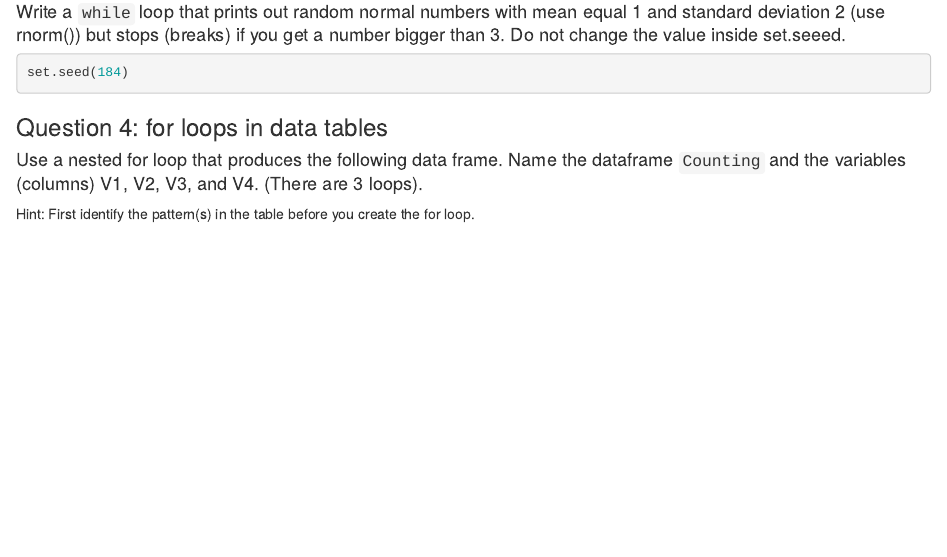
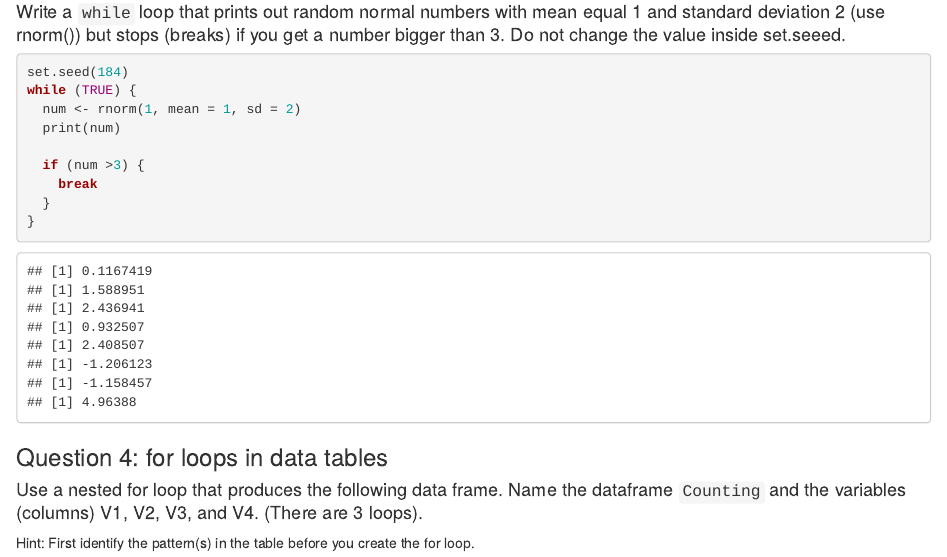
Before and after one commit to stat184-summer2023/a10-base-r-sumiiiko, an R Markdown document (base-R-template.Rmd): the page in a window 1100 px wide, from 1230 px down. Rendered offline with R 4.5, knitr and Pandoc, with nearby package versions.

Commit message:
Completed question 4

````diff
--- a/base-R-template.Rmd
+++ b/base-R-template.Rmd
@@ -53,6 +53,14 @@ for(i in 1:10) {
 #### Write a `while` loop that prints out random normal numbers with mean equal 1 and standard deviation 2 (use rnorm()) but stops (breaks) if you get a number bigger than 3. Do not change the value inside set.seeed.
 ```{r}
 set.seed(184)
+while (TRUE) {
+  num <- rnorm(1, mean = 1, sd = 2)
+  print(num)
+
+  if (num >3) {
+    break
+  }
+}
 
 ```
 
````
Also changed, not shown: base-R-template.nb.html.
